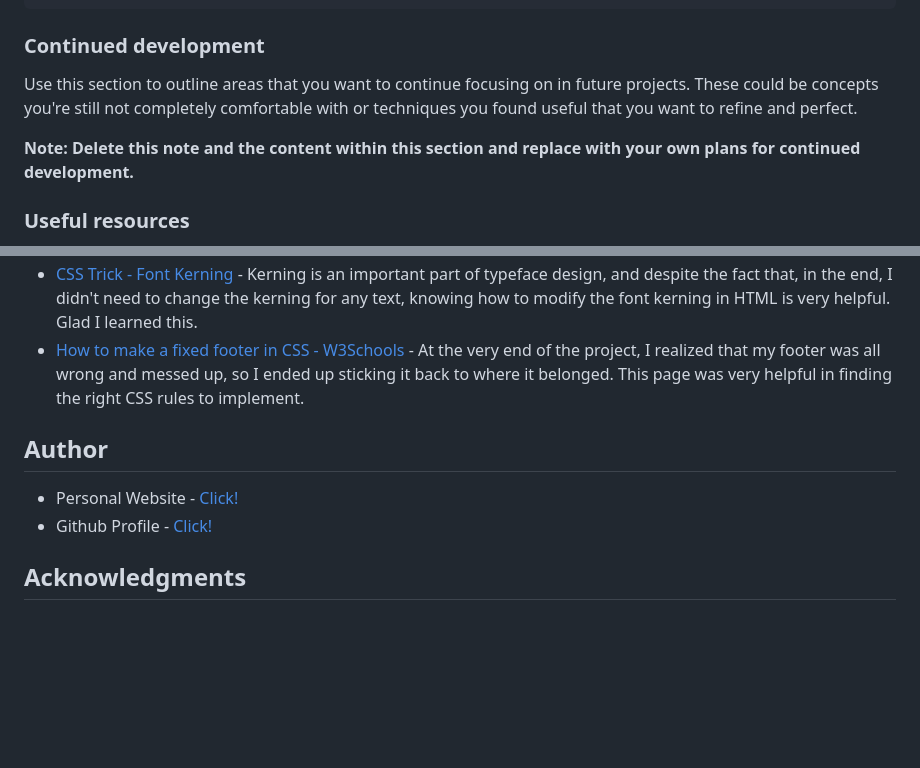
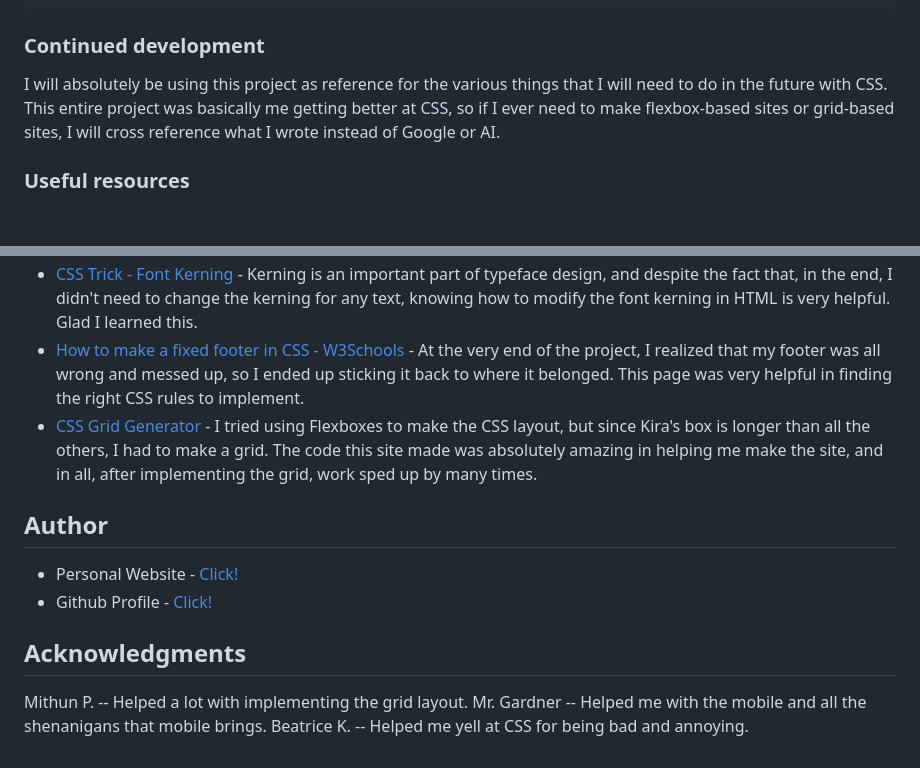
Before and after one commit to SamiAchnine/Achnine-CTI110-FinalProject, a Markdown page: README.md, 2 parts joined by grey strips. Rendered like a GitHub page; blank space fills up the shorter version.

```diff
--- a/README.md
+++ b/README.md
@@ -90,9 +90,7 @@ My favorite CSS snippets!
 
 ### Continued development
 
-Use this section to outline areas that you want to continue focusing on in future projects. These could be concepts you're still not completely comfortable with or techniques you found useful that you want to refine and perfect.
-
-**Note: Delete this note and the content within this section and replace with your own plans for continued development.**
+I will absolutely be using this project as reference for the various things that I will need to do in the future with CSS. This entire project was basically me getting better at CSS, so if I ever need to make flexbox-based sites or grid-based sites, I will cross reference what I wrote instead of Google or AI.
 
 ### Useful resources
 
@@ -102,6 +100,7 @@ Use this section to outline areas that you want to continue focusing on in futur
 - [Mozilla Developer Resources - box-shadow](https://developer.mozilla.org/en-US/docs/Web/CSS/Reference/Properties/box-shadow) - box-shadow is really cool, and I noticed a very subtle drop shadow from each box in the original image, so learning how to use box-shadow is important to make that happen in the final page. This page is helpful in seeing how many parameters you need.
 - [CSS Trick - Font Kerning](https://css-tricks.com/almanac/properties/f/font-kerning/) - Kerning is an important part of typeface design, and despite the fact that, in the end, I didn't need to change the kerning for any text, knowing how to modify the font kerning in HTML is very helpful. Glad I learned this.
 - [How to make a fixed footer in CSS - W3Schools](https://www.w3schools.com/howto/howto_css_fixed_footer.asp) - At the very end of the project, I realized that my footer was all wrong and messed up, so I ended up sticking it back to where it belonged. This page was very helpful in finding the right CSS rules to implement.
+- [CSS Grid Generator](https://cssgridgenerator.io/) - I tried using Flexboxes to make the CSS layout, but since Kira's box is longer than all the others, I had to make a grid. The code this site made was absolutely amazing in helping me make the site, and in all, after implementing the grid, work sped up by many times.
 
 ## Author
 
@@ -109,3 +108,7 @@ Use this section to outline areas that you want to continue focusing on in futur
 - Github Profile - [Click!](https://github.com/SamiAchnine)
 
 ## Acknowledgments
+
+Mithun P. -- Helped a lot with implementing the grid layout.
+Mr. Gardner -- Helped me with the mobile and all the shenanigans that mobile brings.
+Beatrice K. -- Helped me yell at CSS for being bad and annoying.
```
